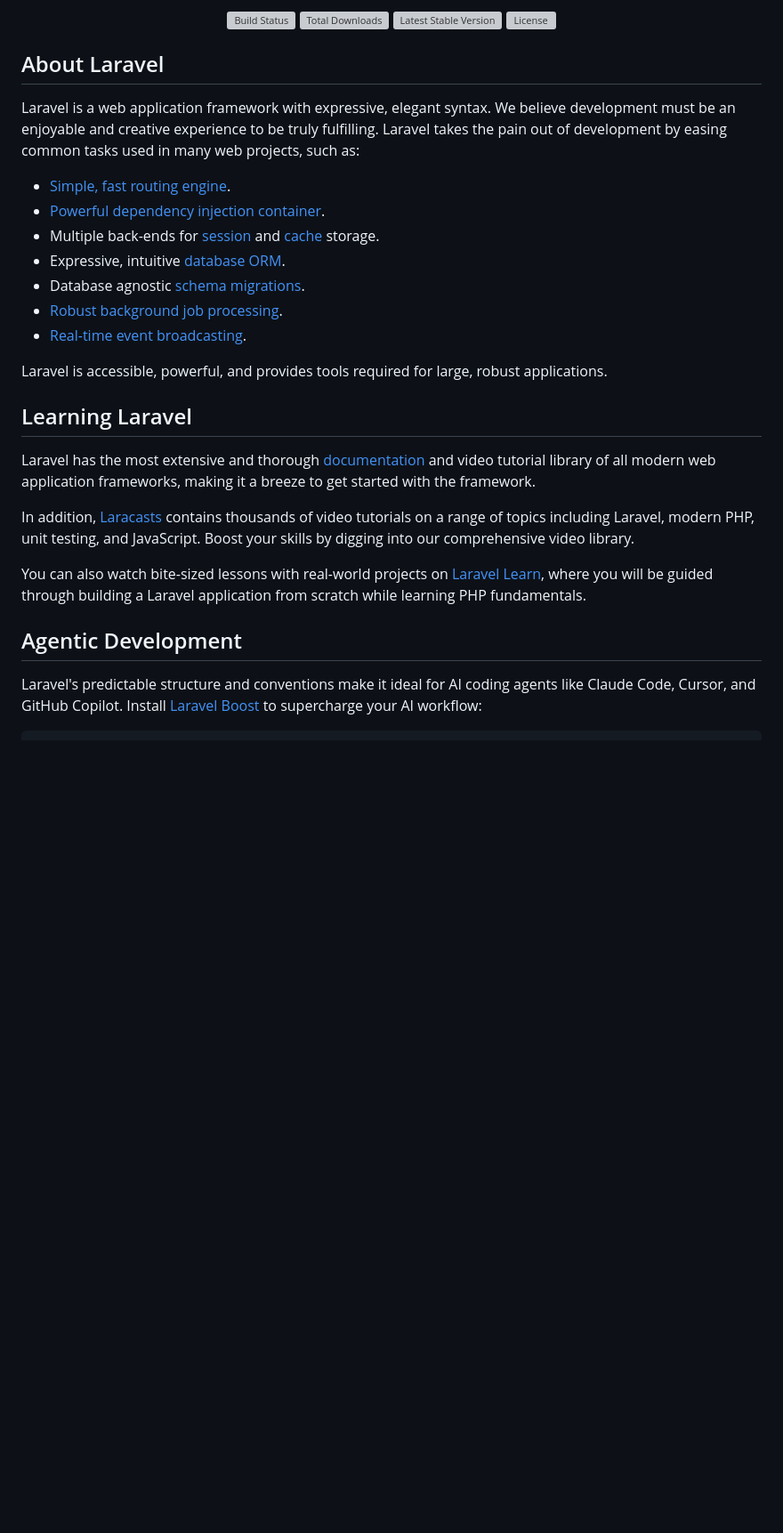
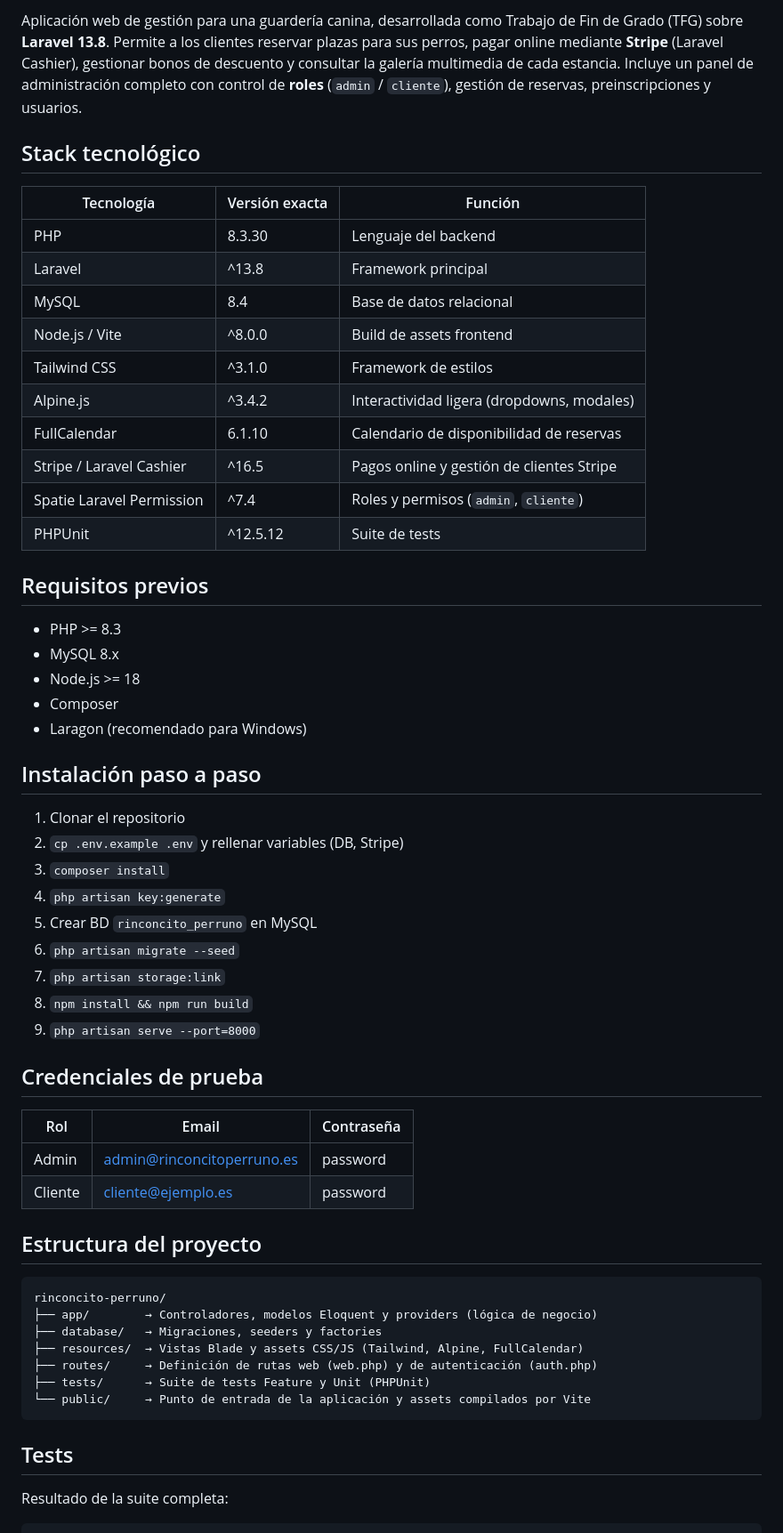
Before and after one commit to Julls-cmd/rinconcito-perruno, a Markdown page: README.md, the part around one of its changes. Shown at 89% size. Rendered like a GitHub page; blank space fills up the shorter version; grey boxes are pictures that could not be loaded.

Commit message:
docs:README completo, CHANGELOG y alineación ODS

````diff
--- a/README.md
+++ b/README.md
@@ -2,33 +2,61 @@
 
-<p align="center">
-<a href="https://github.com/laravel/framework/actions"><img src="https://github.com/laravel/framework/workflows/tests/badge.svg" alt="Build Status"></a>
-<a href="https://packagist.org/packages/laravel/framework"><img src="https://img.shields.io/packagist/dt/laravel/framework" alt="Total Downloads"></a>
-<a href="https://packagist.org/packages/laravel/framework"><img src="https://img.shields.io/packagist/v/laravel/framework" alt="Latest Stable Version"></a>
-<a href="https://packagist.org/packages/laravel/framework"><img src="https://img.shields.io/packagist/l/laravel/framework" alt="License"></a>
-</p>
+Aplicación web de gestión para una guardería canina, desarrollada como Trabajo de Fin de Grado (TFG) sobre **Laravel 13.8**. Permite a los clientes reservar plazas para sus perros, pagar online mediante **Stripe** (Laravel Cashier), gestionar bonos de descuento y consultar la galería multimedia de cada estancia. Incluye un panel de administración completo con control de **roles** (`admin` / `cliente`), gestión de reservas, preinscripciones y usuarios.
 
-## About Laravel
+## Stack tecnológico
 
-Laravel is a web application framework with expressive, elegant syntax. We believe development must be an enjoyable and creative experience to be truly fulfilling. Laravel takes the pain out of development by easing common tasks used in many web projects, such as:
+| Tecnología | Versión exacta | Función |
+|---|---|---|
+| PHP | 8.3.30 | Lenguaje del backend |
+| Laravel | ^13.8 | Framework principal |
+| MySQL | 8.4 | Base de datos relacional |
+| Node.js / Vite | ^8.0.0 | Build de assets frontend |
+| Tailwind CSS | ^3.1.0 | Framework de estilos |
+| Alpine.js | ^3.4.2 | Interactividad ligera (dropdowns, modales) |
+| FullCalendar | 6.1.10 | Calendario de disponibilidad de reservas |
+| Stripe / Laravel Cashier | ^16.5 | Pagos online y gestión de clientes Stripe |
+| Spatie Laravel Permission | ^7.4 | Roles y permisos (`admin`, `cliente`) |
+| PHPUnit | ^12.5.12 | Suite de tests |
 
-- [Simple, fast routing engine](https://laravel.com/docs/routing).
-- [Powerful dependency injection container](https://laravel.com/docs/container).
-- Multiple back-ends for [session](https://laravel.com/docs/session) and [cache](https://laravel.com/docs/cache) storage.
-- Expressive, intuitive [database ORM](https://laravel.com/docs/eloquent).
-- Database agnostic [schema migrations](https://laravel.com/docs/migrations).
-- [Robust background job processing](https://laravel.com/docs/queues).
-- [Real-time event broadcasting](https://laravel.com/docs/broadcasting).
+## Requisitos previos
 
-Laravel is accessible, powerful, and provides tools required for large, robust applications.
+- PHP >= 8.3
+- MySQL 8.x
+- Node.js >= 18
+- Composer
+- Laragon (recomendado para Windows)
 
-## Learning Laravel
+## Instalación paso a paso
 
-Laravel has the most extensive and thorough [documentation](https://laravel.com/docs) and video tutorial library of all modern web application frameworks, making it a breeze to get started with the framework.
+1. Clonar el repositorio
+2. `cp .env.example .env` y rellenar variables (DB, Stripe)
+3. `composer install`
+4. `php artisan key:generate`
+5. Crear BD `rinconcito_perruno` en MySQL
+6. `php artisan migrate --seed`
+7. `php artisan storage:link`
+8. `npm install && npm run build`
+9. `php artisan serve --port=8000`
 
-In addition, [Laracasts](https://laracasts.com) contains thousands of video tutorials on a range of topics including Laravel, modern PHP, unit testing, and JavaScript. Boost your skills by digging into our comprehensive video library.
+## Credenciales de prueba
 
-You can also watch bite-sized lessons with real-world projects on [Laravel Learn](https://laravel.com/learn), where you will be guided through building a Laravel application from scratch while learning PHP fundamentals.
+| Rol | Email | Contraseña |
+|-----|-------|-----------|
+| Admin | admin@rinconcitoperruno.es | password |
+| Cliente | cliente@ejemplo.es | password |
 
-## Agentic Development
+## Estructura del proyecto
 
-Laravel's predictable structure and conventions make it ideal for AI coding agents like Claude Code, Cursor, and GitHub Copilot. Install [Laravel Boost](https://laravel.com/docs/ai) to supercharge your AI workflow:
+```
+rinconcito-perruno/
+├── app/        → Controladores, modelos Eloquent y providers (lógica de negocio)
+├── database/   → Migraciones, seeders y factories
+├── resources/  → Vistas Blade y assets CSS/JS (Tailwind, Alpine, FullCalendar)
+├── routes/     → Definición de rutas web (web.php) y de autenticación (auth.php)
+├── tests/      → Suite de tests Feature y Unit (PHPUnit)
+└── public/     → Punto de entrada de la aplicación y assets compilados por Vite
+```
+
+## Tests
+
+Resultado de la suite completa:
+
````
Also changed, not shown: other parts of README.md (+44 -13 lines), CHANGELOG.md (added, +33 -0 lines).
